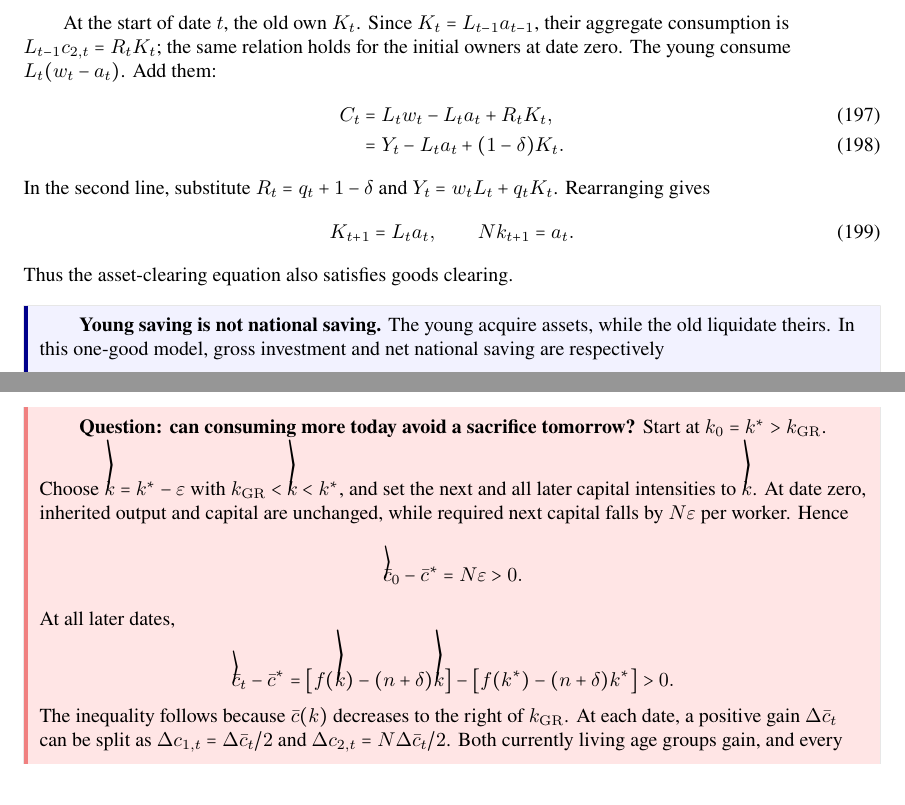
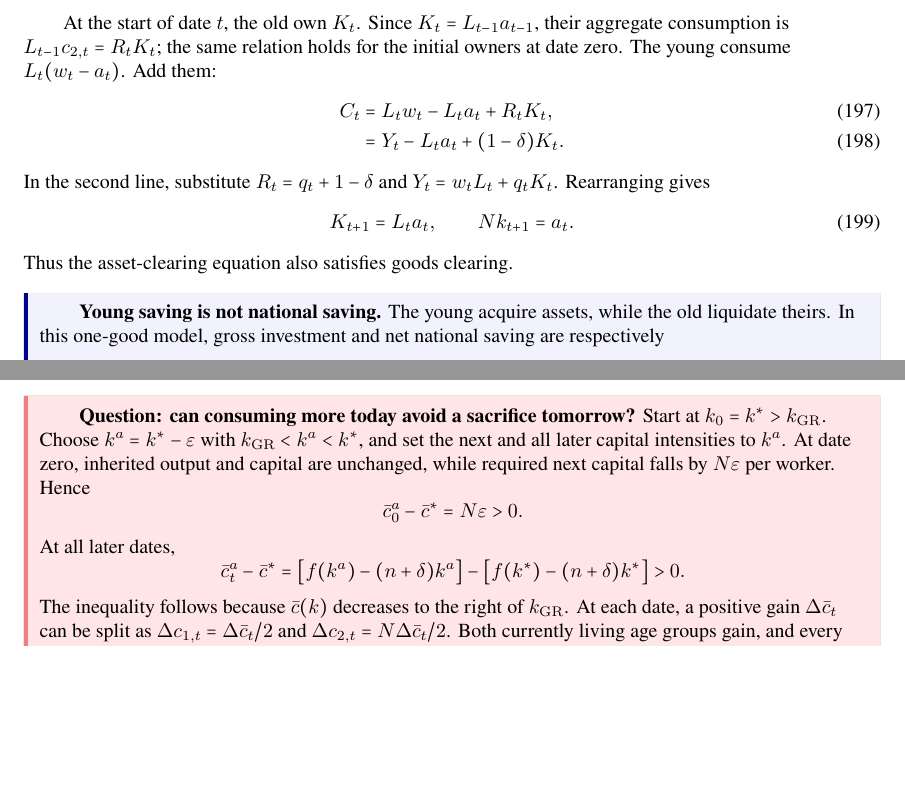
Before and after one commit to xolarvill/notes-on-economics, a LaTeX document (macro/macro.tex, which reads macro/chapters/olg.tex): two parts of pages 57 and 60 of 109 before the commit and two parts of pages 58 and 61 of 110 after it, joined at a grey line, cut so that both start at the same text, the shorter picture padded with empty space. Compiled offline with pdfLaTeX.

```diff
--- a/macro/chapters/olg.tex
+++ b/macro/chapters/olg.tex
@@ -369,6 +372,7 @@
 \end{equation}
 Thus the asset-clearing equation also satisfies goods clearing.
 
+\Needspace{19\baselineskip}
 \begin{blueblock}
 \textbf{Young saving is not national saving.}
 The young acquire assets, while the old liquidate theirs. In this one-good
@@ -556,20 +562,21 @@
 why this is more than a comparison of eventual outcomes, construct a feasible
 change from the same initial capital.
 
+\Needspace{25\baselineskip}
 \begin{redblock}
 \textbf{Question: can consuming more today avoid a sacrifice tomorrow?}
-Start at $k_0=k^*>k_{\mathrm{GR}}$. Choose $\widetilde k=k^*-\varepsilon$
-with $k_{\mathrm{GR}}<\widetilde k<k^*$, and set the next and all later
-capital intensities to $\widetilde k$. At date zero, inherited output and
+Start at $k_0=k^*>k_{\mathrm{GR}}$. Choose $k^{a}=k^*-\varepsilon$
+with $k_{\mathrm{GR}}<k^{a}<k^*$, and set the next and all later
+capital intensities to $k^{a}$. At date zero, inherited output and
 capital are unchanged, while required next capital falls by $N\varepsilon$
 per worker. Hence
 \[
-\widetilde{\bar c}_0-\bar c^*=N\varepsilon>0.
+\bar c^{a}_0-\bar c^*=N\varepsilon>0.
 \]
 At all later dates,
 \[
-\widetilde{\bar c}_t-\bar c^*
-=\big[f(\widetilde k)-(n+\delta)\widetilde k\big]
+\bar c^{a}_t-\bar c^*
+=\big[f(k^{a})-(n+\delta)k^{a}\big]
  -\big[f(k^*)-(n+\delta)k^*\big]>0.
 \]
 The inequality follows because $\bar c(k)$ decreases to the right of
```
Also changed, not shown: macro/REVISION_PLAN.md (+1 -0 lines), macro/macro.pdf, macro/chapters/olg.tex (6 more changed lines).
